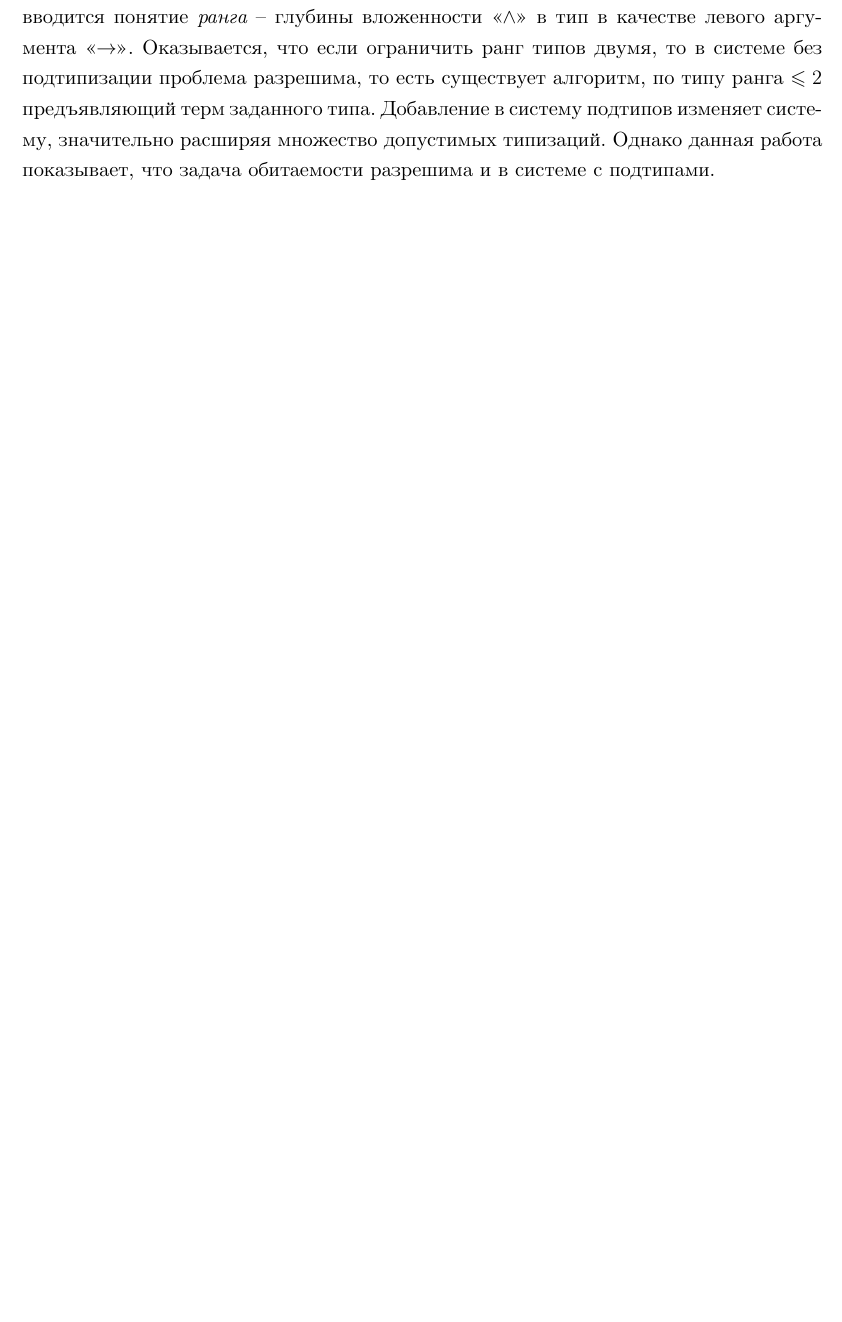
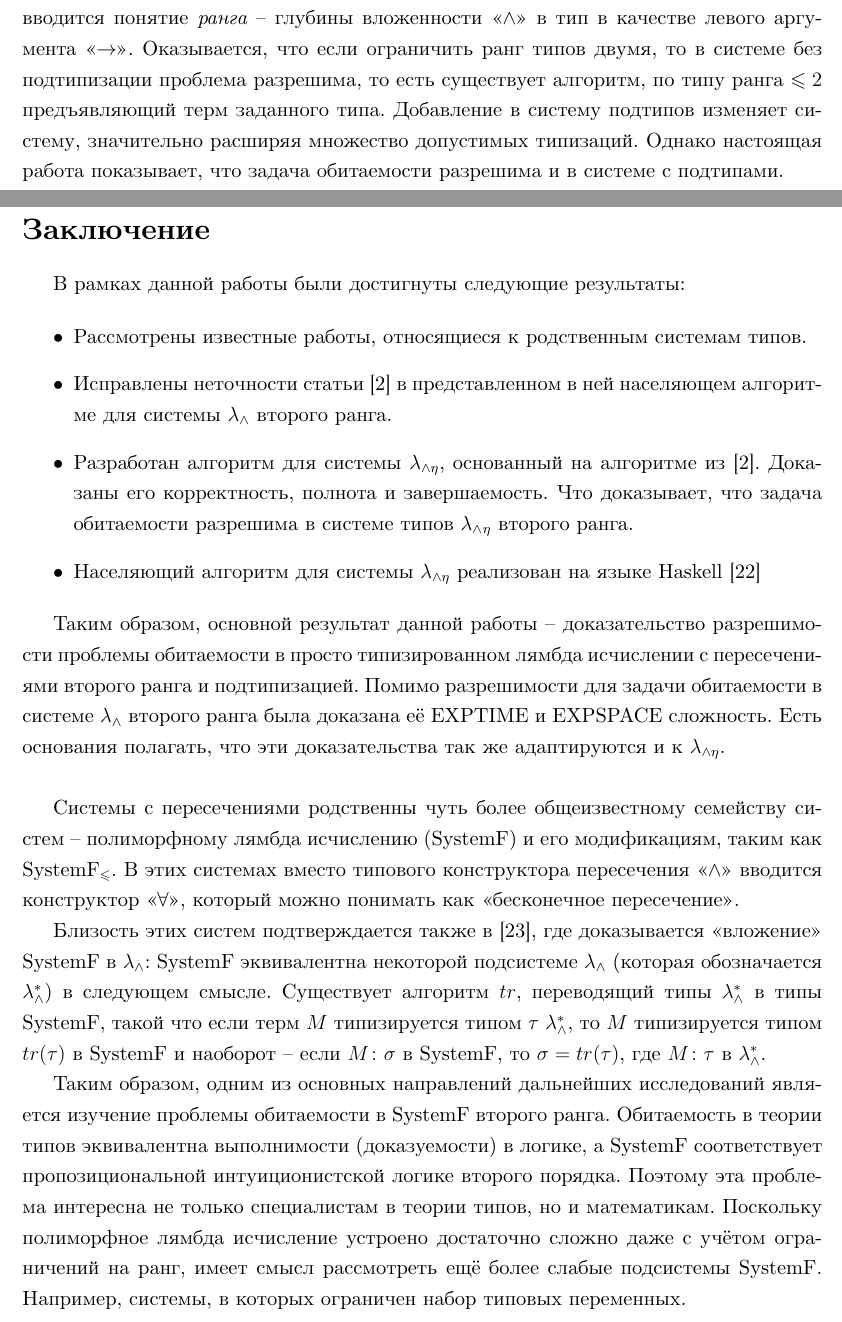
Before and after one commit to demarkok/Inhabitation, a LaTeX thesis (diploma/main.tex, which reads diploma/sections/1_introduction.tex, diploma/sections/5_conclusion.tex): part of page 6 of 24 before the commit and two parts of pages 6 and 23 of 25 after it, the two joined at a grey line, cut so that both start at the same text, the shorter picture padded with empty space. Compiled offline with XeLaTeX.

Commit message:
Update introduction.

```diff
--- a/diploma/main.tex
+++ b/diploma/main.tex
@@ -31,6 +31,7 @@
 \newcommand{\ttt}[1] {\texttt{#1}}
 \newcommand{\ob}[1]{\mkern 1.5mu\overline{\mkern-1.5mu#1\mkern-1.5mu}\mkern 1.5mu}
 \newcommand{\ub}[1] {\mkern 1.5mu\underline{\mkern-1.5mu#1\mkern-1.5mu}\mkern 1.5mu}
+\newcommand{\emptyline} {\vspace{\baselineskip}}
 
 
 \begin{document}
@@ -84,6 +85,9 @@
 \section{Свойства алгоритма}
 \subfile{sections/4_properties}
 
+\section*{Заключение}
+\subfile{sections/5_conclusion}
+
 
 \bibliographystyle{ugost2008my}
 \bibliography{diploma.bib}
--- a/diploma/sections/1_introduction.tex
+++ b/diploma/sections/1_introduction.tex
@@ -16,4 +17,6 @@
 Благодаря такой интерпретации, можно считать, что решая задачу обитаемости, мы по высказыванию изучаем его доказательства -- ищем их или проверяем их наличие.
 Просто типизированное лямбда исчисление с пересечениями при этом соответствует пропозициональной логике с пересечениями. Неразрешимость задачи обитаемости в этой системе \cite{urzyczyn_1999} говорит о её большой выразительной силе. Поэтому, в частности, важно разграничить случаи разрешимости и неразрешимости.
 
-Объектом исследования данной работы является проблема обитаемости в просто типизированном лямбда исчисление с пересечениями и подтипизацией. Интересующий нас вопрос -- разрешима ли эта проблема в случае, если система ослабляется определёнными ограничениями на типы. А именно, для типов с пересечениями в \cite{leivant_1983} вводится понятие {\it ранга} -- глубины вложенности <<$\wedge$>> в тип в качестве левого аргумента <<$\to$>>. Оказывается, что если ограничить ранг типов двумя, то в системе без подтипизации проблема разрешима, то есть существует алгоритм, по типу ранга $\leqslant 2$ предъявляющий терм заданного типа. Добавление в систему подтипов изменяет систему, значительно расширяя множество допустимых типизаций. Однако данная работа показывает, что задача обитаемости разрешима и в системе с подтипами.
+\emptyline
+
+Объектом исследования данной работы является проблема обитаемости в просто типизированном лямбда исчисление с пересечениями и подтипизацией. Интересующий нас вопрос -- разрешима ли эта проблема в случае, если система ослабляется определёнными ограничениями на типы. А именно, для типов с пересечениями в \cite{leivant_1983} вводится понятие {\it ранга} -- глубины вложенности <<$\wedge$>> в тип в качестве левого аргумента <<$\to$>>. Оказывается, что если ограничить ранг типов двумя, то в системе без подтипизации проблема разрешима, то есть существует алгоритм, по типу ранга $\leqslant 2$ предъявляющий терм заданного типа. Добавление в систему подтипов изменяет систему, значительно расширяя множество допустимых типизаций. Однако настоящая работа показывает, что задача обитаемости разрешима и в системе с подтипами.
--- /dev/null
+++ b/diploma/sections/5_conclusion.tex
@@ -0,0 +1,24 @@
+\documentclass[../main.tex]{subfiles}
+\begin{document}
+
+В рамках данной работы были достигнуты следующие результаты:
+
+\begin{itemize}
+    \item  Рассмотрены известные работы, относящиеся к родственным системам типов.
+    \item  Исправлены неточности статьи \cite{kusmierek_2007} в представленном в ней населяющем алгоритме для системы $\lambda_\wedge$ второго ранга.
+    \item  Разработан алгоритм для системы $\lambda_{\wedge \eta}$, основанный на алгоритме из \cite{kusmierek_2007}. Доказаны его корректность, полнота и завершаемость. Что доказывает, что задача обитаемости разрешима в системе типов $\lambda_\wedge_\eta$ второго ранга.
+    \item  Населяющий алгоритм для системы $\lambda_{\wedge \eta}$ реализован на языке Haskell \cite{kaysin_2019}
+\end{itemize}
+
+Таким образом, основной результат данной работы -- доказательство разрешимости проблемы обитаемости в просто типизированном лямбда исчислении с пересечениями второго ранга и подтипизацией. Помимо разрешимости для задачи обитаемости в системе $\lambda_\wedge$ второго ранга была доказана её EXPTIME и EXPSPACE сложность. Есть основания полагать, что эти доказательства так же адаптируются и к $\lambda_{\wedge \eta}$.
+
+\emptyline
+
+Системы с пересечениями родственны чуть более общеизвестному семейству систем -- полиморфному лямбда исчислению (SystemF) и его модификациям, таким как SystemF$_\leqslant$. В этих системах вместо типового конструктора пересечения <<$\wedge$>> вводится конструктор <<$\forall$>>, который можно понимать как <<бесконечное пересечение>>.
+
+Близость этих систем подтверждается также в \cite{yokouchi_1995}, где доказывается <<вложение>> SystemF в $\lambda_\wedge$: SystemF эквивалентна некоторой подсистеме $\lambda_\wedge$ (которая обозначается $\lambda_\wedge^*$) в следующем смысле. Существует алгоритм $tr$, переводящий типы $\lambda_\wedge^*$ в типы SystemF, такой что если терм $M$ типизируется типом $\tau$ $\lambda_\wedge^*$, то $M$ типизируется типом $tr(\tau)$ в SystemF и наоборот -- если $M \colon \sigma$ в SystemF, то $\sigma = tr(\tau)$, где $M \colon \tau$ в $\lambda_\wedge^*$.
+
+Таким образом, одним из основных направлений дальнейших исследований является изучение проблемы обитаемости в SystemF второго ранга. Обитаемость в теории типов эквивалентна выполнимости (доказуемости) в логике, а SystemF соответствует пропозициональной интуиционистской логике второго порядка. Поэтому эта проблема интересна не только специалистам в теории типов, но и математикам. Поскольку полиморфное лямбда исчисление устроено достаточно сложно даже с учётом ограничений на ранг, имеет смысл рассмотреть ещё более слабые подсистемы SystemF. Например, системы, в которых ограничен набор типовых переменных.
+
+
+\end{document}
```
Also changed, not shown: diploma/diploma.bib (+2 -1 lines), diploma/sections/1_a_domain_review.tex (+1 -1 lines), diploma/sections/2_the_system.tex (+2 -1 lines), diploma/sections/3_the_algorithm.tex (+1 -1 lines), diploma/sections/4_properties.tex (+1 -1 lines), diploma/sections/1_introduction.tex (26 more changed lines).
